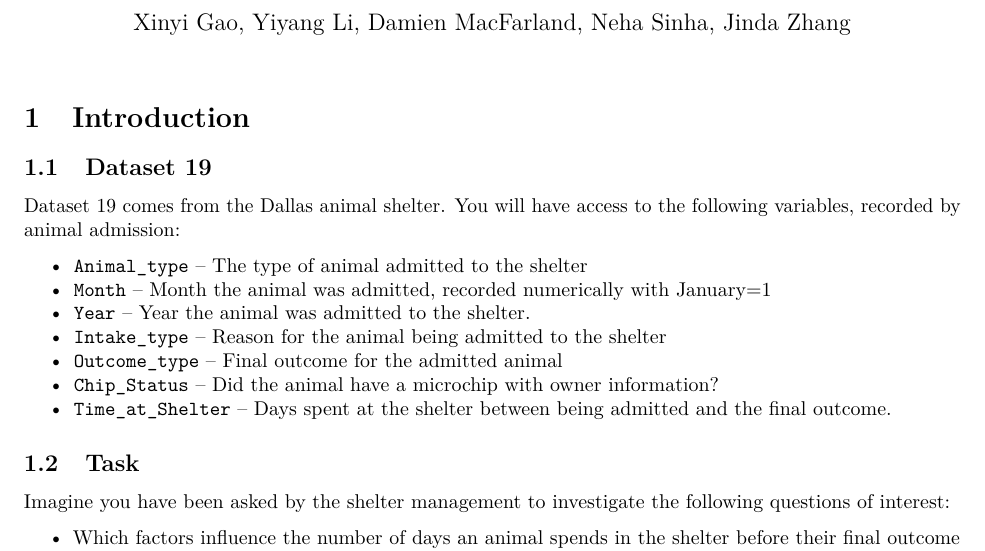
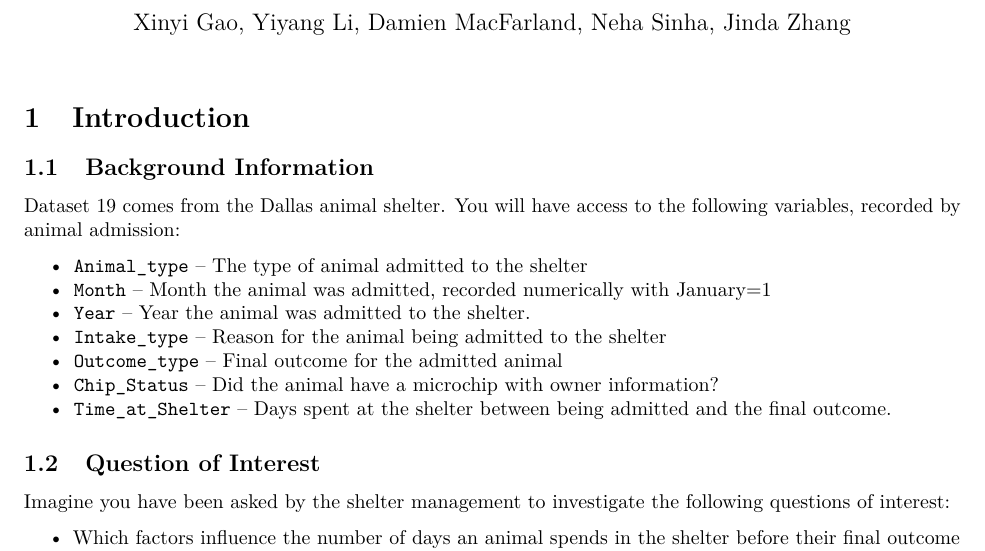
Before and after one commit to jindaxzillusion/das-stats-animal-shelter, an R Markdown document (DAS2021-Group-19.Rmd): part of page 1 of 4, cut so that both start at the same text. Rendered offline with R 4.5, knitr and Pandoc, then LaTeX, with nearby package versions; the gapminder table comes from the copy in Python's plotly package.

Commit message:
change section name according to instruction
change section name according to instruction

```diff
--- a/DAS2021-Group-19.Rmd
+++ b/DAS2021-Group-19.Rmd
@@ -26,7 +26,7 @@ library(MASS)
 
 # Introduction {#sec:intro}
 
-## Dataset 19
+## Background Information
 
 Dataset 19 comes from the Dallas animal shelter. You will have access to the following
 variables, recorded by animal admission:
@@ -40,7 +40,7 @@ variables, recorded by animal admission:
 * `Time_at_Shelter` – Days spent at the shelter between being admitted and the final outcome.
 
 
-## Task
+## Question of Interest
 
 Imagine you have been asked by the shelter management to investigate the following questions of
 interest:
```
